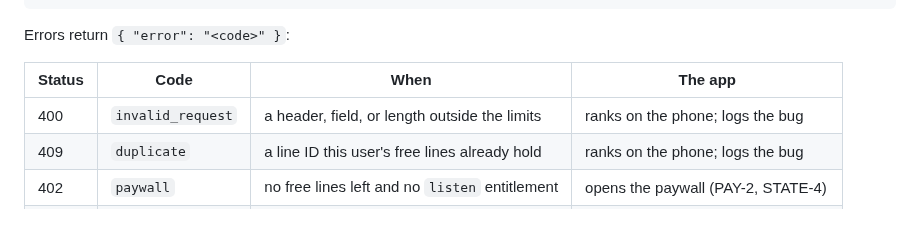
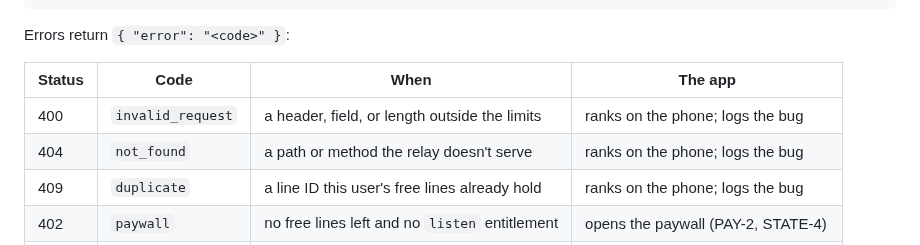
Before and after one commit to RevenueCat-M1KU/RevenueCat, a Markdown page: docs/TRD.md, the part around the change. Rendered like a GitHub page.

Commit message:
docs(trd): add the relay's code for a path it doesn't serve

```diff
--- a/docs/TRD.md
+++ b/docs/TRD.md
@@ -363,6 +363,7 @@ Errors return `{ "error": "<code>" }`:
 | Status | Code              | When                                           | The app                             |
 | ------ | ----------------- | ---------------------------------------------- | ----------------------------------- |
 | 400    | `invalid_request` | a header, field, or length outside the limits  | ranks on the phone; logs the bug    |
+| 404    | `not_found`       | a path or method the relay doesn't serve       | ranks on the phone; logs the bug    |
 | 409    | `duplicate`       | a line ID this user's free lines already hold  | ranks on the phone; logs the bug    |
 | 402    | `paywall`         | no free lines left and no `listen` entitlement | opens the paywall (PAY-2, STATE-4)  |
 | 429    | `rate_limited`    | over the user's limit, with `Retry-After`      | ranks on the phone                  |
```
